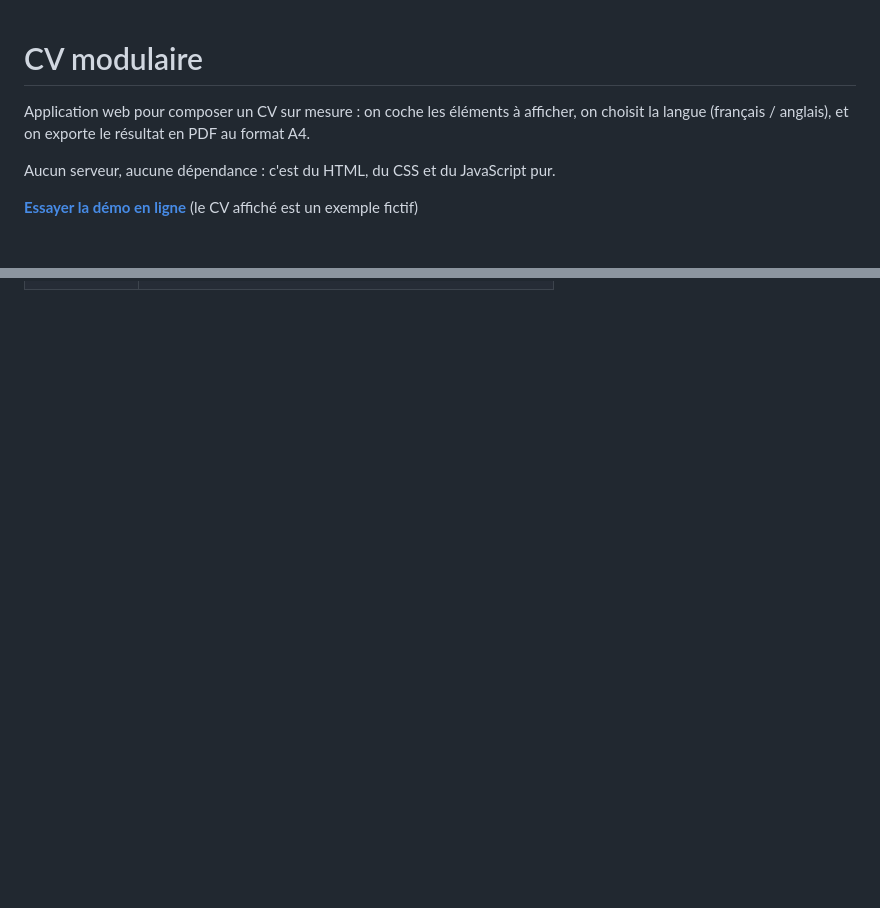
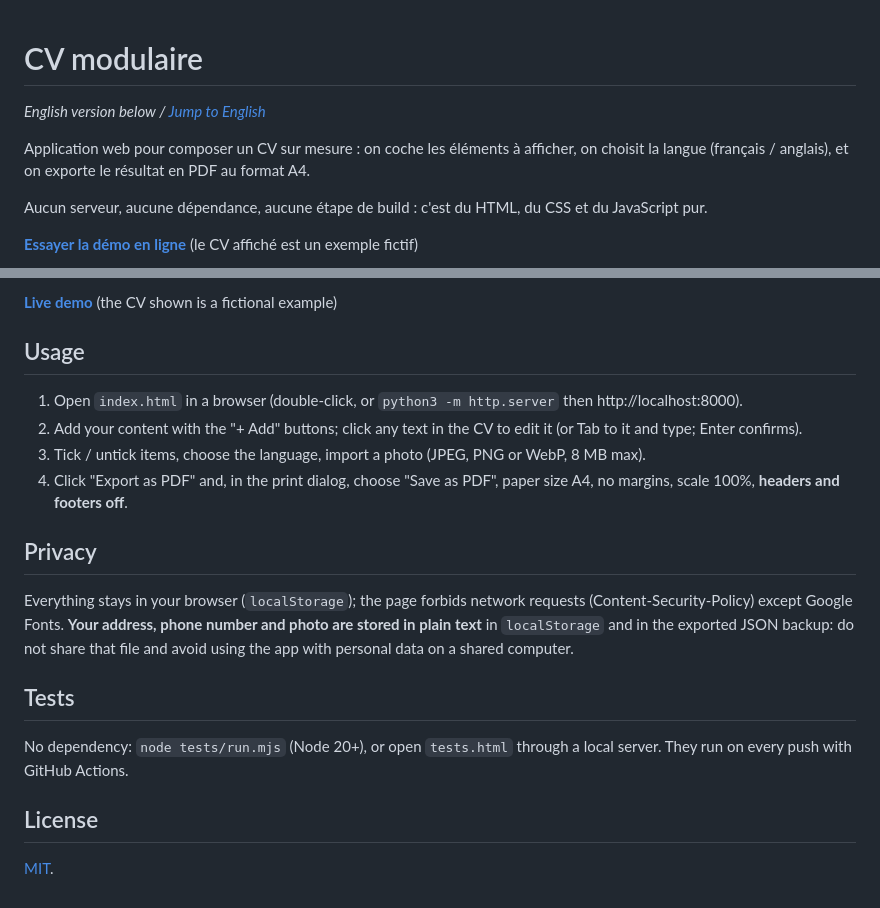
Before and after one commit to Hugollbs/CVModulator, a Markdown page: README.md, 2 parts joined by grey strips. Rendered like a GitHub page; blank space fills up the shorter version.

```diff
--- a/README.md
+++ b/README.md
@@ -1,8 +1,10 @@
 # CV modulaire
+
+*English version below / [Jump to English](#english)*
 
 Application web pour composer un CV sur mesure : on coche les éléments à afficher, on choisit la langue (français / anglais), et on exporte le résultat en PDF au format A4.
 
-Aucun serveur, aucune dépendance : c'est du HTML, du CSS et du JavaScript pur.
+Aucun serveur, aucune dépendance, aucune étape de build : c'est du HTML, du CSS et du JavaScript pur.
 
 **[Essayer la démo en ligne](https://hugollbs.github.io/CVModulator/)** (le CV affiché est un exemple fictif)
 
@@ -43,0 +79,20 @@ Utilisation libre, modification et redistribution interdites sans accord de l'au
+**[Live demo](https://hugollbs.github.io/CVModulator/)** (the CV shown is a fictional example)
+
+## Usage
+
+1. Open `index.html` in a browser (double-click, or `python3 -m http.server` then http://localhost:8000).
+2. Add your content with the "+ Add" buttons; click any text in the CV to edit it (or Tab to it and type; Enter confirms).
+3. Tick / untick items, choose the language, import a photo (JPEG, PNG or WebP, 8 MB max).
+4. Click "Export as PDF" and, in the print dialog, choose "Save as PDF", paper size A4, no margins, scale 100%, **headers and footers off**.
+
+## Privacy
+
+Everything stays in your browser (`localStorage`); the page forbids network requests (Content-Security-Policy) except Google Fonts. **Your address, phone number and photo are stored in plain text** in `localStorage` and in the exported JSON backup: do not share that file and avoid using the app with personal data on a shared computer.
+
+## Tests
+
+No dependency: `node tests/run.mjs` (Node 20+), or open `tests.html` through a local server. They run on every push with GitHub Actions.
+
+## License
+
+[MIT](LICENSE).
```
Also changed, not shown: other parts of README.md (+42 -9 lines), JOURNAL.md (added, +13 -0 lines), docs/apercu-en.png.
